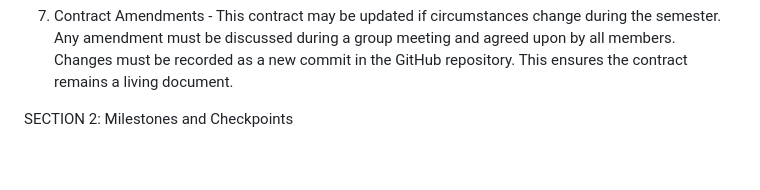
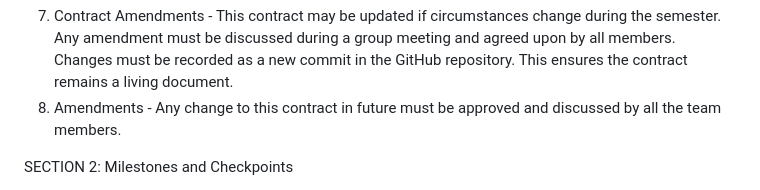
Before and after one commit to Kamal03102006/Group3_S126_HIT237-_Building-Interactive-Software, a Markdown page: GROUP-CONTRACT-GROUP-3.md, the part around the change. Rendered like a GitHub page; blank space fills up the shorter version.

```diff
--- a/GROUP-CONTRACT-GROUP-3.md
+++ b/GROUP-CONTRACT-GROUP-3.md
@@ -32,6 +32,7 @@ All major AI-assisted decisions must be recorded in the ADR, including what was
 If any AI-generated code is unclear or incorrect, it will be revised or removed and not included in the final submission.
 
 7) Contract Amendments - This contract may be updated if circumstances change during the semester. Any amendment must be discussed during a group meeting and agreed upon by all members. Changes must be recorded as a new commit in the GitHub repository. This ensures the contract remains a living document.
+8) Amendments - Any change to this contract in future must be approved and discussed by all the team members.
 
 SECTION 2: Milestones and Checkpoints
 1) Milestone 1 - Project Setup (Create shared GitHub repository, write and submit the group contract that is Assessment 1, set up communication tools like Microsoft Teams, GitHub Issues)
```
